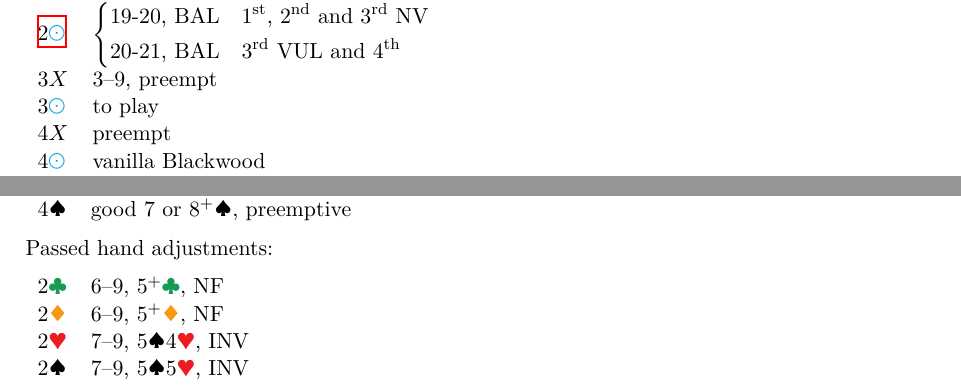
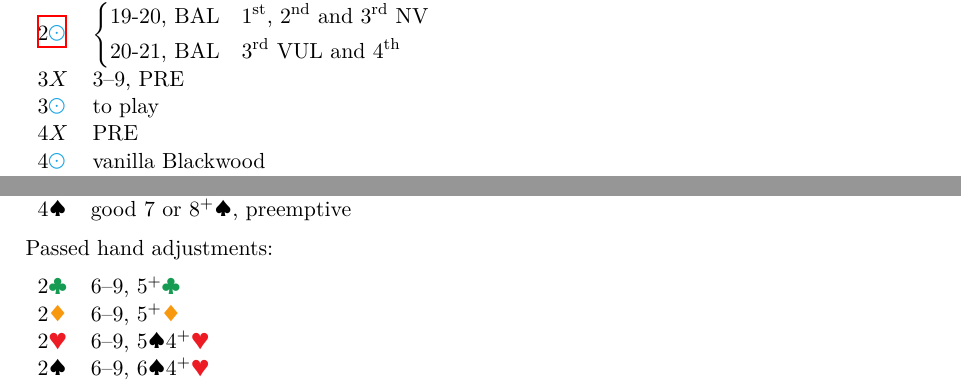
Before and after one commit to kaarelkivisalu/lak, a LaTeX document (lak.tex, which reads 1d.tex, openings.tex, preamble.tex): two parts of pages 5 and 7 of 24, joined at a grey line, cut so that both start at the same text. Compiled offline with XeLaTeX.

Commit message:
Small changes

```diff
--- a/1d.tex
+++ b/1d.tex
@@ -23,10 +23,10 @@
 Passed hand adjustments:
 
 \begin{bidtable}
-  2\C & 6--9, 5\+\C, NF \\
-  2\D & 6--9, 5\+\D, NF \\
-  2\H & 7--9, 5\S 4\H, INV \\
-  2\S & 7--9, 5\S 5\H, INV \\
+  2\C & 6--9, 5\+\C \\
+  2\D & 6--9, 5\+\D \\
+  2\H & 6--9, 5\S 4\+\H \\
+  2\S & 6--9, 6\S 4\+\H \\
 \end{bidtable}
 
 \subsection[1\D--1\H]{1\D---1\H---} \label{1D1H}
--- a/openings.tex
+++ b/openings.tex
@@ -34,11 +34,11 @@
     \text{19-20, BAL} & \text{\nth{1}, \nth{2} and \nth{3} NV}\\
     \text{20-21, BAL} & \text{\nth{3} VUL and \nth{4}} \\
   \end{dcases}$\\
-  3$X$ & 3--9, preempt\\
+  3$X$ & 3--9, PRE \\
   3\N & to play \\
-  4$X$ & preempt \\
+  4$X$ & PRE \\
   4\N & vanilla Blackwood \\
-  5\m & preempt \\
+  5\m & PRE \\
   5\M & 11 tricks, missing AK trumps \\
 \end{bidtable}
 
--- a/preamble.tex
+++ b/preamble.tex
@@ -1,4 +1,4 @@
-\usepackage[dvipsnames]{xcolor}
+\usepackage[dvipsnames, table]{xcolor}
 
 \usepackage{hyperref}
 \hypersetup{colorlinks=false}
@@ -160,6 +160,8 @@
     }
   }
 }
+
+\newcommand{\hl}{\rowcolor{yellow!40}}
 %%% Local Variables:
 %%% mode: latex
 %%% TeX-master: "lak"
```
Also changed, not shown: defences.tex (+1 -0 lines). Lines whose indentation alone changed are shown as unchanged.
